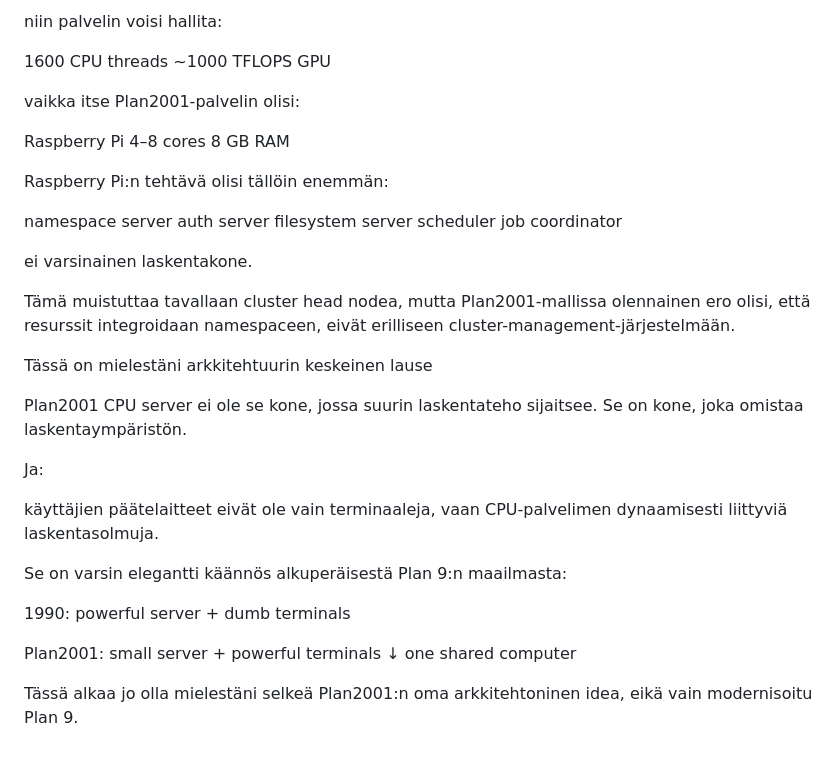
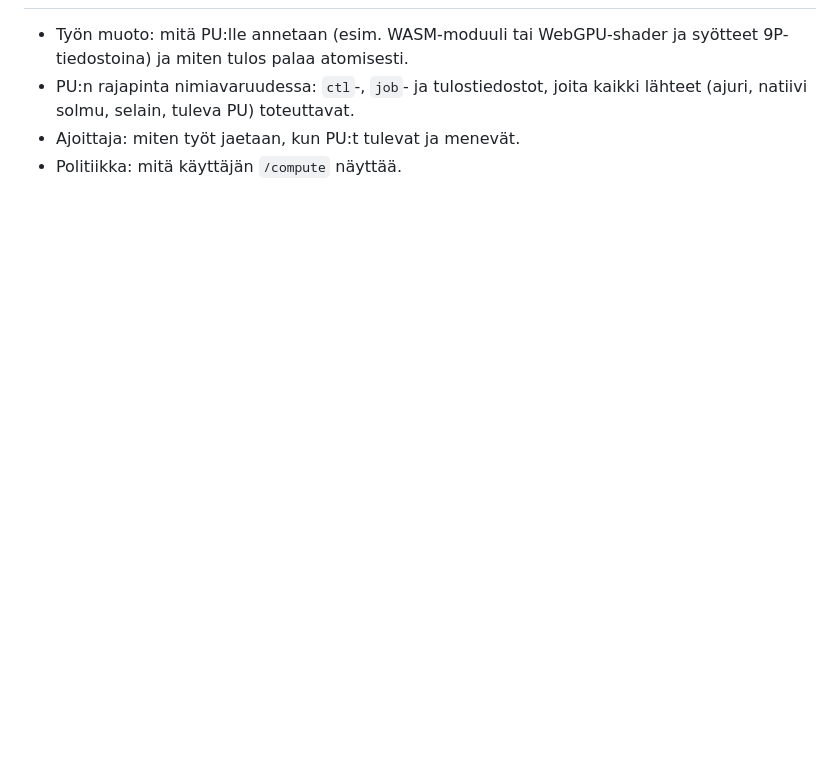
Before and after one commit to pereuna/Plan2001, a Markdown page: docs/cpu-server-design.md, the part around one of its changes. GitHub-like rendering; blank space fills up the shorter version.

```diff
--- a/docs/cpu-server-design.md
+++ b/docs/cpu-server-design.md
@@ -186,42 +139,6 @@ GPU   10 TFLOPS
-niin palvelin voisi hallita:
-
-1600 CPU threads
-~1000 TFLOPS GPU
-
-vaikka itse Plan2001-palvelin olisi:
-
-Raspberry Pi
-4–8 cores
-8 GB RAM
-
-Raspberry Pi:n tehtävä olisi tällöin enemmän:
-
-namespace server
-auth server
-filesystem server
-scheduler
-job coordinator
-
-ei varsinainen laskentakone.
-
-Tämä muistuttaa tavallaan cluster head nodea, mutta Plan2001-mallissa olennainen ero olisi, että resurssit integroidaan namespaceen, eivät erilliseen cluster-management-järjestelmään.
-
-Tässä on mielestäni arkkitehtuurin keskeinen lause
-
-Plan2001 CPU server ei ole se kone, jossa suurin laskentateho sijaitsee. Se on kone, joka omistaa laskentaympäristön.
-
-Ja:
-
-käyttäjien päätelaitteet eivät ole vain terminaaleja, vaan CPU-palvelimen dynaamisesti liittyviä laskentasolmuja.
-
-Se on varsin elegantti käännös alkuperäisestä Plan 9:n maailmasta:
-
-1990:
-powerful server + dumb terminals
-
-Plan2001:
-small server + powerful terminals
-             ↓
-        one shared computer
-
-Tässä alkaa jo olla mielestäni selkeä Plan2001:n oma arkkitehtoninen idea, eikä vain modernisoitu Plan 9.
+- Työn muoto: mitä PU:lle annetaan (esim. WASM-moduuli tai WebGPU-shader ja
+  syötteet 9P-tiedostoina) ja miten tulos palaa atomisesti.
+- PU:n rajapinta nimiavaruudessa: `ctl`-, `job`- ja tulostiedostot, joita
+  kaikki lähteet (ajuri, natiivi solmu, selain, tuleva PU) toteuttavat.
+- Ajoittaja: miten työt jaetaan, kun PU:t tulevat ja menevät.
+- Politiikka: mitä käyttäjän `/compute` näyttää.
```
Also changed, not shown: other parts of docs/cpu-server-design.md (+107 -154 lines).
